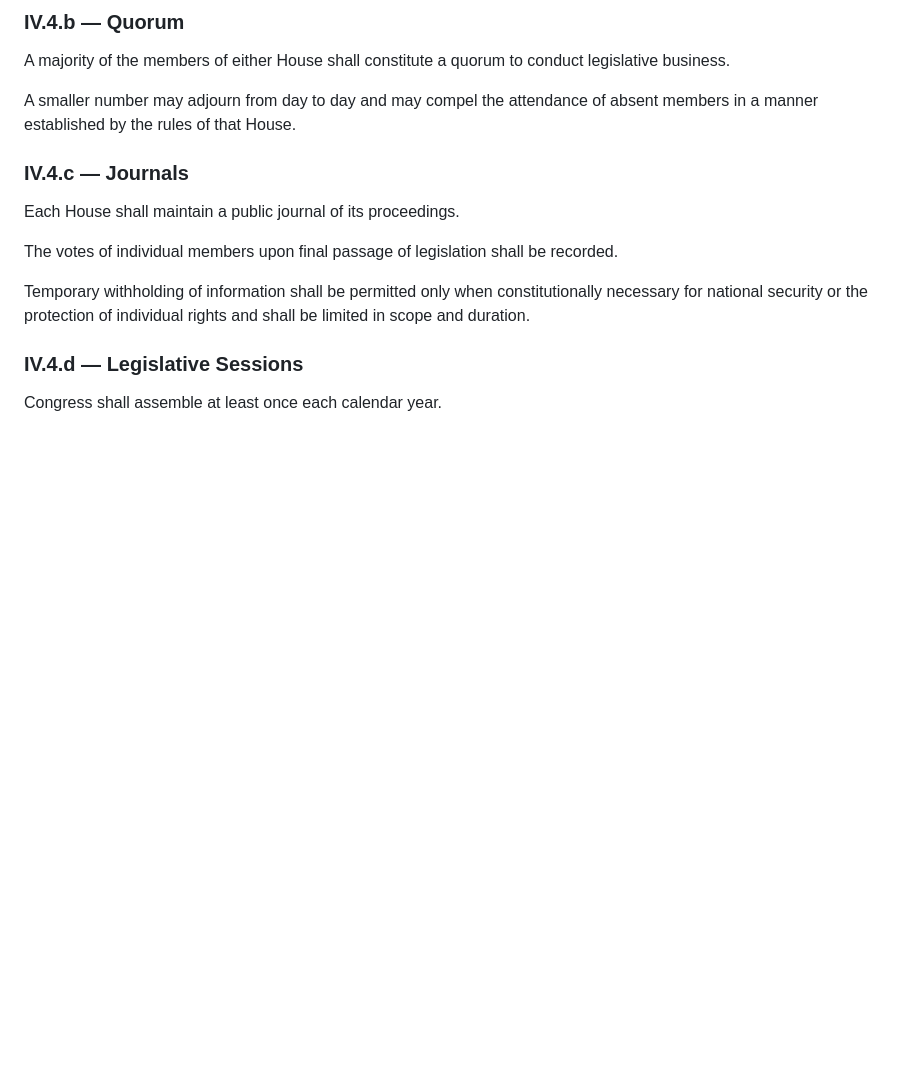
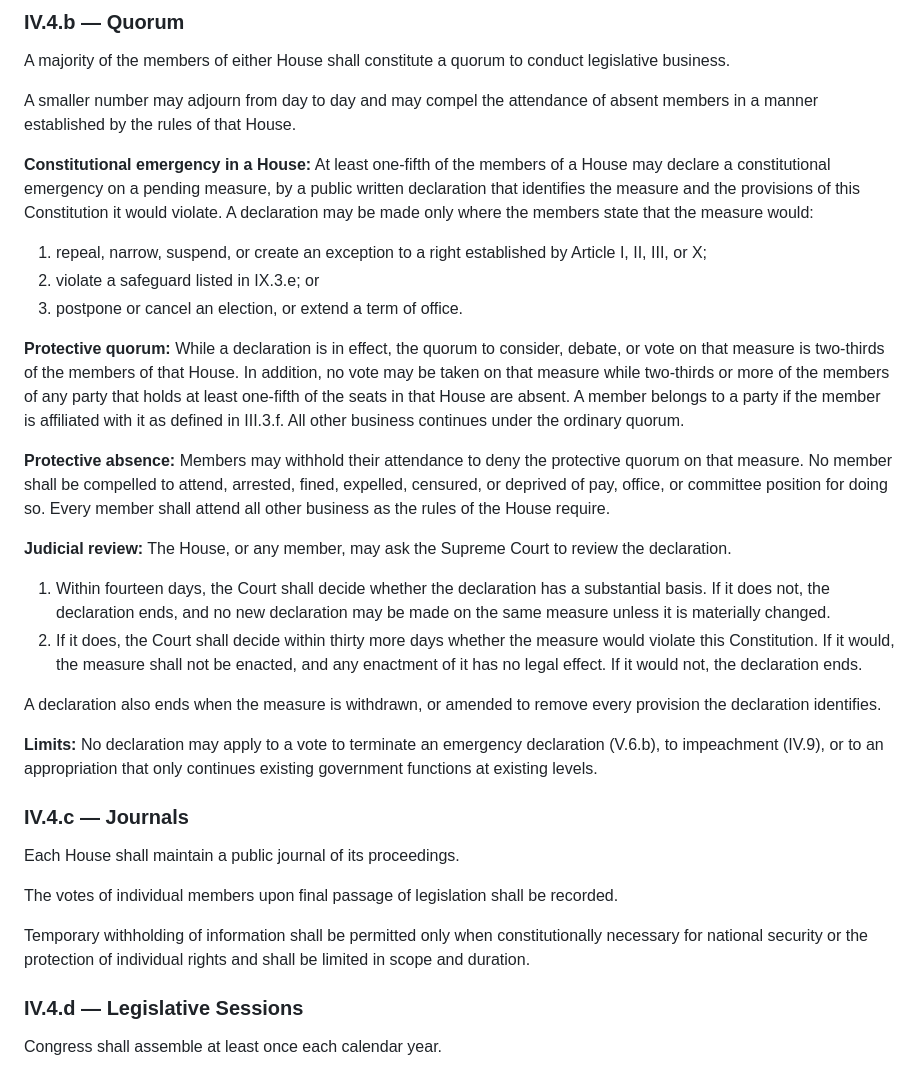
Before and after one commit to d4140n-4h3-1/Republic_of_Concordia, a Markdown page: constitution/article_4.md, the part around the change. Drawn GitHub-style; blank space fills up the shorter version.

Commit message:
Protective quorum-breaking for unconstitutional bills (IV.4.b) (#42)
* Allow protective quorum-breaking in a constitutional emergency (IV.4.b)

One-fifth of a House may declare a constitutional emergency on a
measure that would narrow a protected right, breach an IX.3.e
safeguard, or postpone elections or extend terms. That measure then
needs a two-thirds quorum, and members may stay away to deny it without
compulsion or penalty, while attending all other business. The Supreme
Court decides within 14 days whether the declaration has a substantial
basis, and if so within 30 more whether the measure is constitutional;
an unconstitutional measure cannot be enacted. Declarations cannot
block ending emergencies, impeachment, or continuing appropriations.

Co-Authored-By: Claude Opus 5.5 <noreply@anthropic.com>
Claude-Session: https://claude.ai/code/session_01YCggjutexnFSstGtXmRtPm

* Add a party-attendance condition to the protective quorum (IV.4.b)

While a constitutional-emergency declaration is in effect, no vote may
be taken on the measure while two-thirds or more of the members of any
party holding at least one-fifth of the House's seats are absent, in
addition to the two-thirds quorum. Party membership follows the III.3.f
definition of affiliation.

Co-Authored-By: Claude Opus 5.5 <noreply@anthropic.com>
Claude-Session: https://claude.ai/code/session_01YCggjutexnFSstGtXmRtPm

---------

Co-authored-by: Claude <noreply@anthropic.com>

```diff
--- a/constitution/article_4.md
+++ b/constitution/article_4.md
@@ -126,6 +126,25 @@ No rule of either House may conflict with this Constitution.
 A majority of the members of either House shall constitute a quorum to conduct legislative business.
 
 A smaller number may adjourn from day to day and may compel the attendance of absent members in a manner established by the rules of that House.
+
+**Constitutional emergency in a House:** At least one-fifth of the members of a House may declare a constitutional emergency on a pending measure, by a public written declaration that identifies the measure and the provisions of this Constitution it would violate. A declaration may be made only where the members state that the measure would:
+
+1. repeal, narrow, suspend, or create an exception to a right established by Article I, II, III, or X;
+2. violate a safeguard listed in IX.3.e; or
+3. postpone or cancel an election, or extend a term of office.
+
+**Protective quorum:** While a declaration is in effect, the quorum to consider, debate, or vote on that measure is two-thirds of the members of that House. In addition, no vote may be taken on that measure while two-thirds or more of the members of any party that holds at least one-fifth of the seats in that House are absent. A member belongs to a party if the member is affiliated with it as defined in III.3.f. All other business continues under the ordinary quorum.
+
+**Protective absence:** Members may withhold their attendance to deny the protective quorum on that measure. No member shall be compelled to attend, arrested, fined, expelled, censured, or deprived of pay, office, or committee position for doing so. Every member shall attend all other business as the rules of the House require.
+
+**Judicial review:** The House, or any member, may ask the Supreme Court to review the declaration.
+
+1. Within fourteen days, the Court shall decide whether the declaration has a substantial basis. If it does not, the declaration ends, and no new declaration may be made on the same measure unless it is materially changed.
+2. If it does, the Court shall decide within thirty more days whether the measure would violate this Constitution. If it would, the measure shall not be enacted, and any enactment of it has no legal effect. If it would not, the declaration ends.
+
+A declaration also ends when the measure is withdrawn, or amended to remove every provision the declaration identifies.
+
+**Limits:** No declaration may apply to a vote to terminate an emergency declaration (V.6.b), to impeachment (IV.9), or to an appropriation that only continues existing government functions at existing levels.
 
 ### IV.4.c — Journals
 
```
